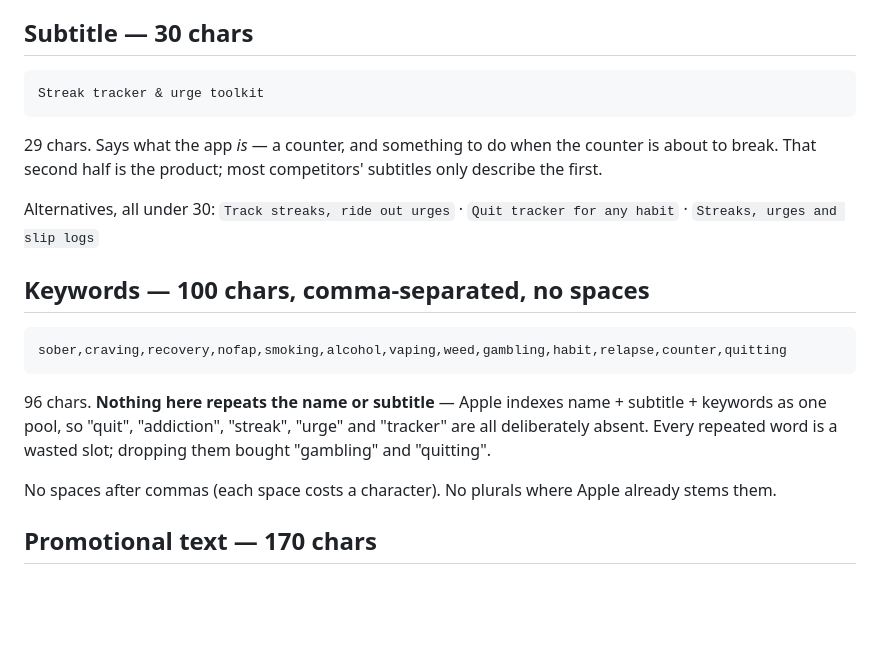
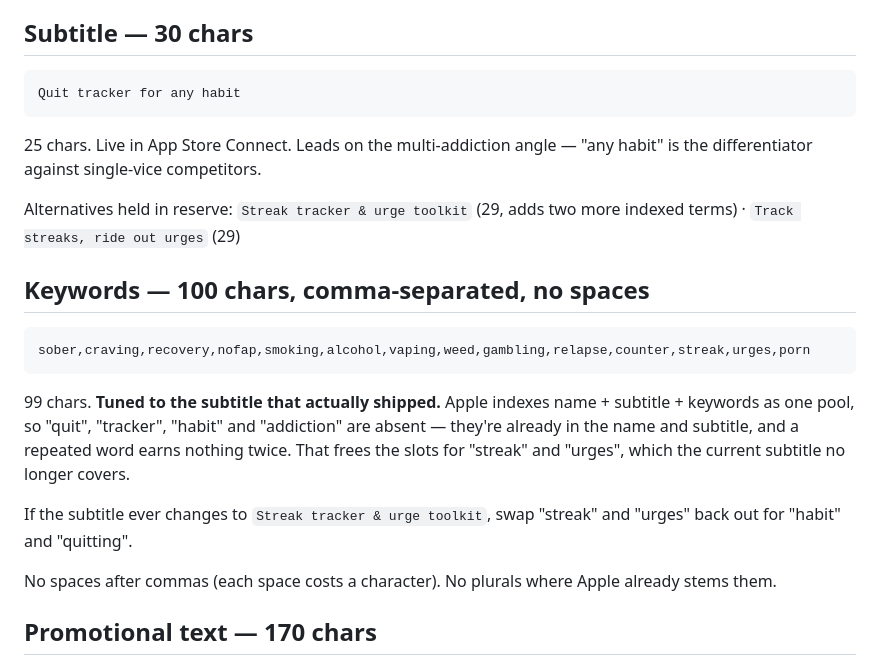
Before and after one commit to gyanendrasng/addiciton-app, a Markdown page: docs/STORE_LISTING.md, the part around the change. GitHub-like rendering; blank space fills up the shorter version.

Commit message:
Retune keywords to the subtitle that actually shipped
Subtitle went live as "Quit tracker for any habit", not the one the keyword
list was written against. Apple indexes name + subtitle + keywords as one pool,
so "habit" and "quitting" became dead weight while "streak" and "urges" lost
their coverage. Swapped accordingly, and noted the inverse swap in case the
subtitle changes back.

Co-Authored-By: Claude Opus 5 <noreply@anthropic.com>
Claude-Session: https://claude.ai/code/session_01YBQe3rTYaMxa2JiPFKZnY1

````diff
--- a/docs/STORE_LISTING.md
+++ b/docs/STORE_LISTING.md
@@ -22,24 +22,27 @@ as ranking terms.
 ## Subtitle — 30 chars
 
 ```
-Streak tracker & urge toolkit
+Quit tracker for any habit
 ```
-29 chars. Says what the app *is* — a counter, and something to do when the
-counter is about to break. That second half is the product; most competitors'
-subtitles only describe the first.
+25 chars. Live in App Store Connect. Leads on the multi-addiction angle — "any
+habit" is the differentiator against single-vice competitors.
 
-Alternatives, all under 30: `Track streaks, ride out urges` · `Quit tracker for any habit` ·
-`Streaks, urges and slip logs`
+Alternatives held in reserve: `Streak tracker & urge toolkit` (29, adds two more
+indexed terms) · `Track streaks, ride out urges` (29)
 
 ## Keywords — 100 chars, comma-separated, no spaces
 
 ```
-sober,craving,recovery,nofap,smoking,alcohol,vaping,weed,gambling,habit,relapse,counter,quitting
+sober,craving,recovery,nofap,smoking,alcohol,vaping,weed,gambling,relapse,counter,streak,urges,porn
 ```
-96 chars. **Nothing here repeats the name or subtitle** — Apple indexes name +
-subtitle + keywords as one pool, so "quit", "addiction", "streak", "urge" and
-"tracker" are all deliberately absent. Every repeated word is a wasted slot;
-dropping them bought "gambling" and "quitting".
+99 chars. **Tuned to the subtitle that actually shipped.** Apple indexes name +
+subtitle + keywords as one pool, so "quit", "tracker", "habit" and "addiction"
+are absent — they're already in the name and subtitle, and a repeated word earns
+nothing twice. That frees the slots for "streak" and "urges", which the current
+subtitle no longer covers.
+
+If the subtitle ever changes to `Streak tracker & urge toolkit`, swap "streak"
+and "urges" back out for "habit" and "quitting".
 
 No spaces after commas (each space costs a character). No plurals where Apple
 already stems them.
````
